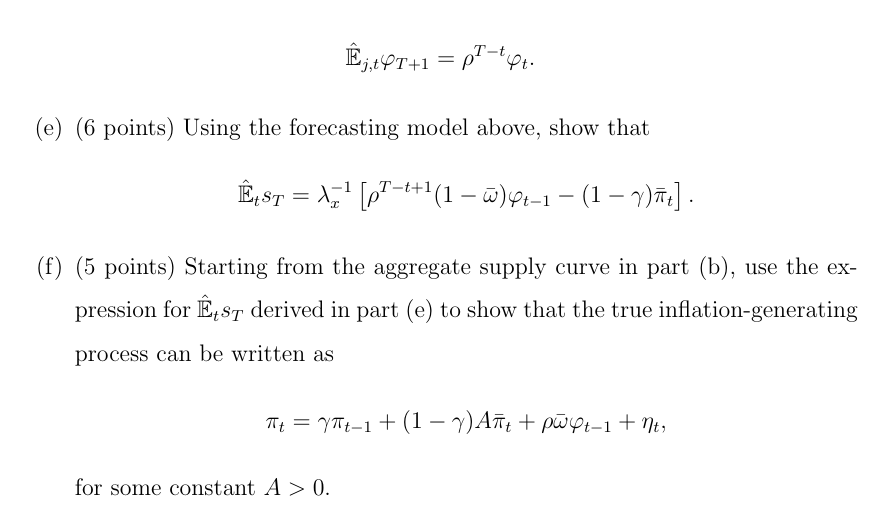
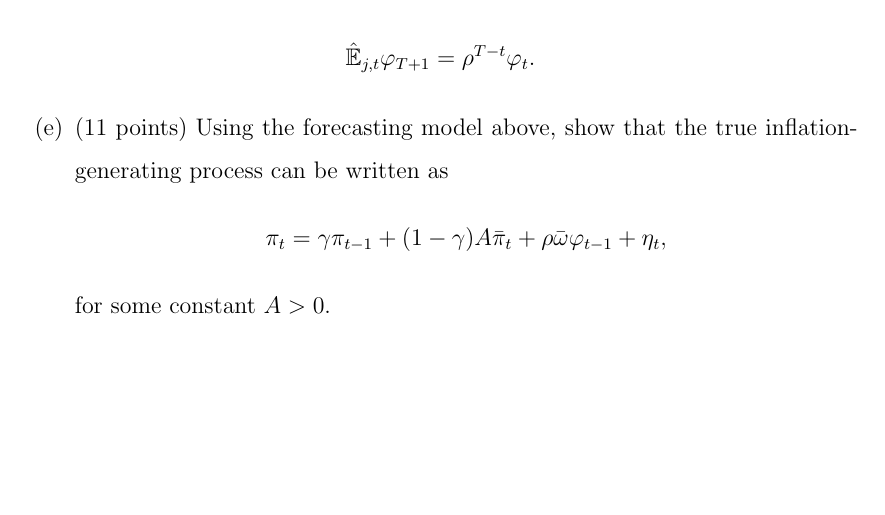
Before and after one commit to HarllyZhou/Teaching, a LaTeX problem sheet (2026Spring/ECON5260 Macroecnomic Theory II/review_session/final_review_exercises.tex): part of page 7 of 7, cut so that both start at the same text, the shorter picture padded with empty space. Compiled offline with pdfLaTeX.

Commit message:
update part II.

```diff
--- a/2026Spring/ECON5260 Macroecnomic Theory II/review_session/final_review_exercises.tex
+++ b/2026Spring/ECON5260 Macroecnomic Theory II/review_session/final_review_exercises.tex
@@ -348,21 +348,8 @@ and
 
 \begin{enumerate}[label=(\alph*), resume]
 
-    \item (6 points)
-    Using the forecasting model above, show that
-    \begin{align*}
-        \hat{\mathbb{E}}_t s_T
-        =
-        \lambda_x^{-1}
-        \left[
-        \rho^{T-t+1}(1-\bar{\omega})\varphi_{t-1}
-        -
-        (1-\gamma)\bar{\pi}_t
-        \right].
-    \end{align*}
-
-    \item (5 points)
-    Starting from the aggregate supply curve in part (b), use the expression for $\hat{\mathbb{E}}_t s_T$ derived in part (e) to show that the true inflation-generating process can be written as
+    \item (11 points)
+    Using the forecasting model above, show that the true inflation-generating process can be written as
     \begin{align*}
         \pi_t
         =
```
Also changed, not shown: 2026Spring/ECON5260 Macroecnomic Theory II/review_session/final_review_exercises.pdf, 3 other files.
